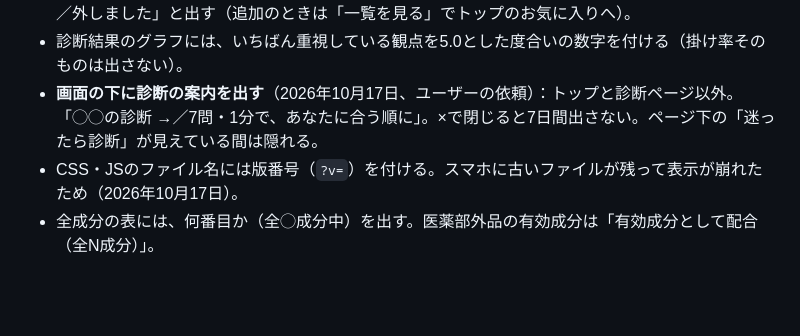
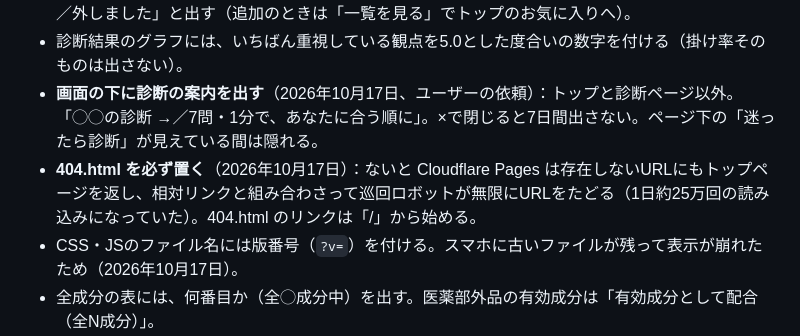
Before and after one commit to amekaigan/kurabelle, a Markdown page: .claude/spec.md, the part around the change. GitHub-like rendering; blank space fills up the shorter version.

Commit message:
仕様書：404.htmlを置く理由を記録
Co-Authored-By: Claude Opus 5.5 <noreply@anthropic.com>
Claude-Session: https://claude.ai/code/session_014EiDEXc4668fhsS8hNYrK9

```diff
--- a/.claude/spec.md
+++ b/.claude/spec.md
@@ -40,6 +40,7 @@
 - お気に入りに入れた・外したときは、星が一瞬大きくなり、画面の下に「お気に入りに追加しました／外しました」と出す（追加のときは「一覧を見る」でトップのお気に入りへ）。
 - 診断結果のグラフには、いちばん重視している観点を5.0とした度合いの数字を付ける（掛け率そのものは出さない）。
 - **画面の下に診断の案内を出す**（2026年10月17日、ユーザーの依頼）：トップと診断ページ以外。「◯◯の診断 →／7問・1分で、あなたに合う順に」。×で閉じると7日間出さない。ページ下の「迷ったら診断」が見えている間は隠れる。
+- **404.html を必ず置く**（2026年10月17日）：ないと Cloudflare Pages は存在しないURLにもトップページを返し、相対リンクと組み合わさって巡回ロボットが無限にURLをたどる（1日約25万回の読み込みになっていた）。404.html のリンクは「/」から始める。
 - CSS・JSのファイル名には版番号（`?v=`）を付ける。スマホに古いファイルが残って表示が崩れたため（2026年10月17日）。
 - 全成分の表には、何番目か（全◯成分中）を出す。医薬部外品の有効成分は「有効成分として配合（全N成分）」。
 
```
